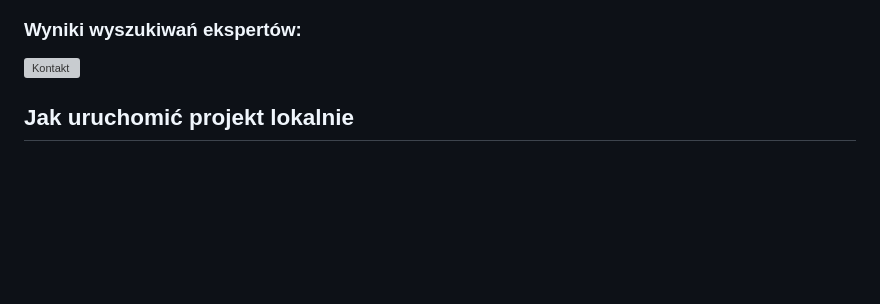
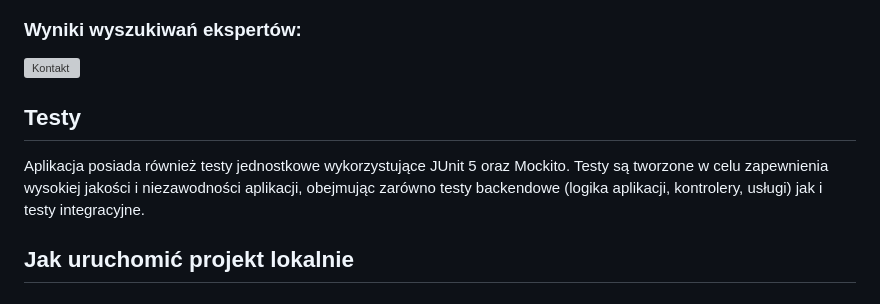
Before and after one commit to MarcinObloj/AppointmentApp, a Markdown page: README.md, the part around the change. Drawn GitHub-style; blank space fills up the shorter version; grey boxes are pictures that could not be loaded.

```diff
--- a/README.md
+++ b/README.md
@@ -56,6 +56,9 @@ Backend
 ![Wyniki](https://i.imgur.com/vmimPY6.png)
 ### Wyniki wyszukiwań ekspertów:
 ![Kontakt](https://i.imgur.com/BmYk9IA.png)
+
+## Testy
+Aplikacja posiada również testy jednostkowe wykorzystujące JUnit 5 oraz Mockito. Testy są tworzone w celu zapewnienia wysokiej jakości i niezawodności aplikacji, obejmując zarówno testy backendowe (logika aplikacji, kontrolery, usługi) jak i testy integracyjne.
 
 ## Jak uruchomić projekt lokalnie
 
```
